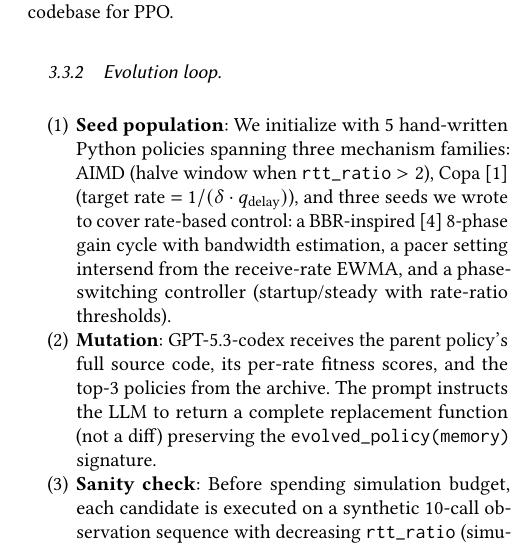
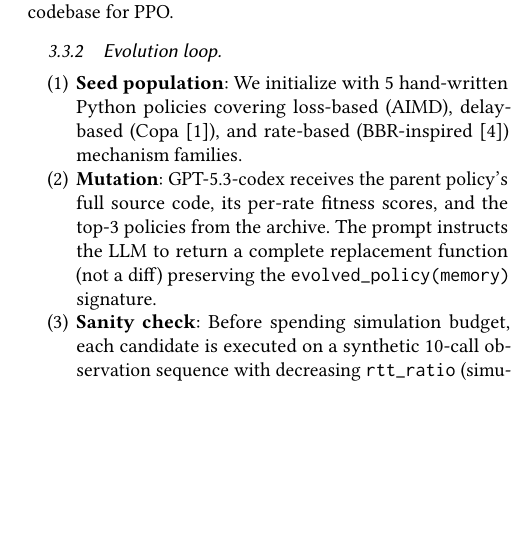
Before and after one commit to yudduy/cs244c-submission, a LaTeX paper (paper.tex, which reads body.tex): part of one column of page 3 of 8 before the commit and part of one column of page 3 of 7 after it, cut so that both start at the same text, the shorter picture padded with empty space. Compiled offline with pdfLaTeX.

Commit message:
Simplify seed description: 3 mechanism families with citations

```diff
--- a/body.tex
+++ b/body.tex
@@ -214,14 +214,9 @@ same codebase for PPO.
 
 \begin{enumerate}
 \item \textbf{Seed population}: We initialize with 5 hand-written
-  Python policies spanning three mechanism families:
-  AIMD (halve window when \texttt{rtt\_ratio} $> 2$),
-  Copa~\cite{arun2018copa} (target rate $= 1/(\delta \cdot q_{\text{delay}})$),
-  and three seeds we wrote to cover rate-based control:
-  a BBR-inspired~\cite{cardwell2017bbr} 8-phase gain cycle with bandwidth
-  estimation, a pacer setting intersend from the receive-rate EWMA,
-  and a phase-switching controller (startup/steady with
-  rate-ratio thresholds).
+  Python policies covering loss-based (AIMD), delay-based
+  (Copa~\cite{arun2018copa}), and rate-based
+  (BBR-inspired~\cite{cardwell2017bbr}) mechanism families.
 
 \item \textbf{Mutation}: GPT-5.3-codex receives the parent
   policy's full source code, its per-rate fitness scores, and the
```
